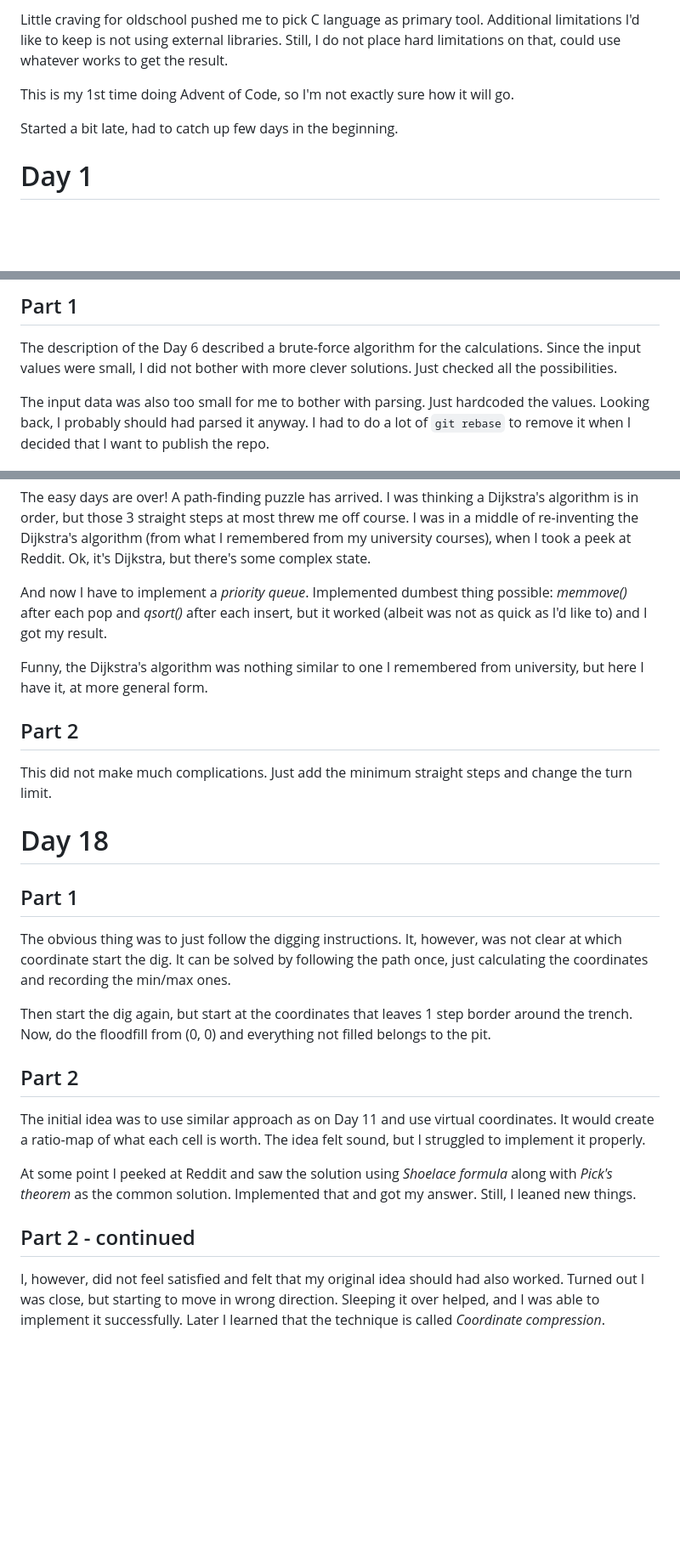
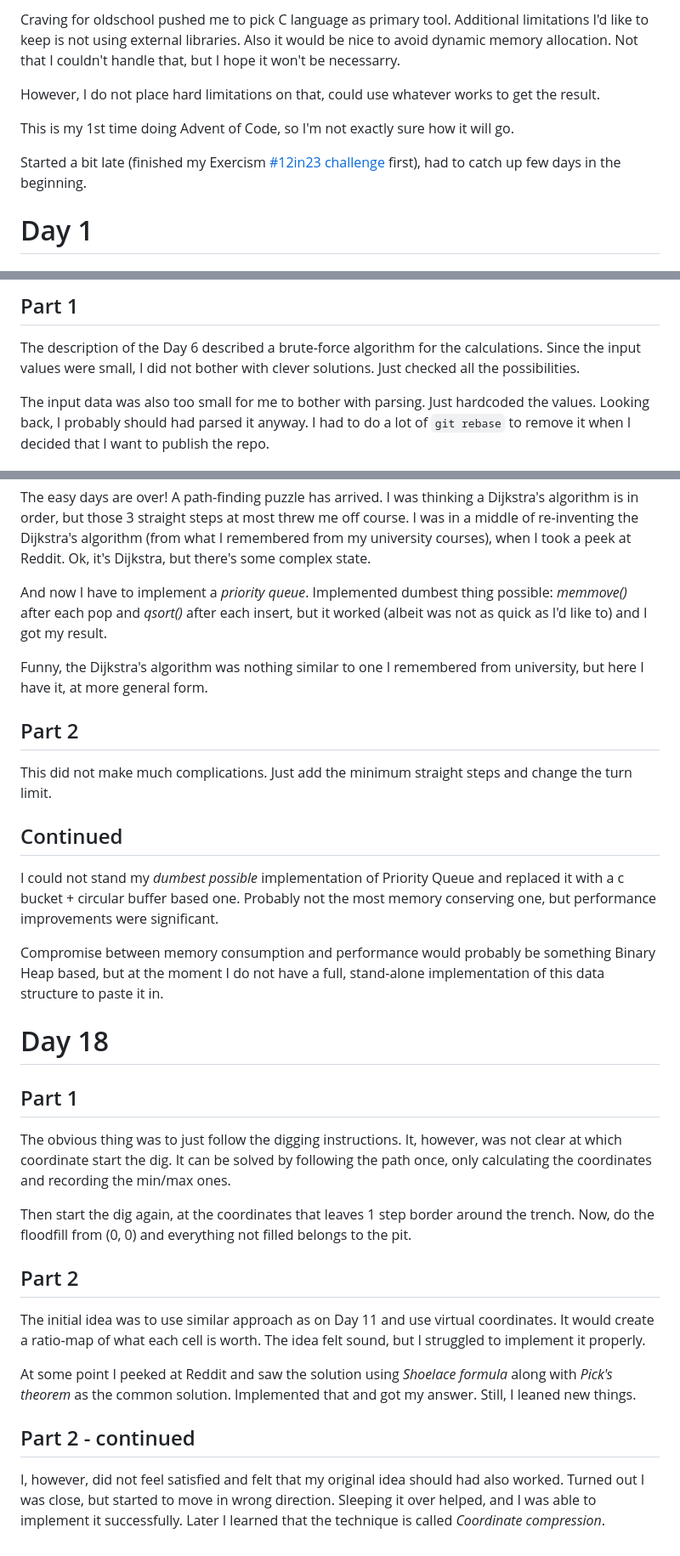
Before and after one commit to Velko/AoC_2023, a Markdown page: README.md, 3 parts joined by grey strips. Shown: that part at 85% size. Rendered like a GitHub page; blank space fills up the shorter version.

```diff
--- a/README.md
+++ b/README.md
@@ -5,11 +5,14 @@ These are my notes about solving the programming puzzles in Advent of Code 2023.
 
-Little craving for oldschool pushed me to pick C language as primary tool. Additional limitations
-I'd like to keep is not using external libraries. Still, I do not place hard limitations on that,
-could use whatever works to get the result.
+Craving for oldschool pushed me to pick C language as primary tool. Additional limitations I'd like
+to keep is not using external libraries. Also it would be nice to avoid dynamic memory allocation.
+Not that I couldn't handle that, but I hope it won't be necessarry.
+
+However, I do not place hard limitations on that, could use whatever works to get the result.
 
 This is my 1st time doing Advent of Code, so I'm not exactly sure how it will go.
 
-Started a bit late, had to catch up few days in the beginning.
+Started a bit late (finished my Exercism  [#12in23 challenge](https://exercism.org/blog/december-diversions) first),
+had to catch up few days in the beginning.
 
 
 Day 1
@@ -180,7 +183,7 @@ Part 1
 ------
 
 The description of the Day 6 described a brute-force algorithm for the calculations. Since the input values were small, I
-did not bother with more clever solutions. Just checked all the possibilities.
+did not bother with clever solutions. Just checked all the possibilities.
 
 The input data was also too small for me to bother with parsing. Just hardcoded the values. Looking back, I probably should
 had parsed it anyway. I had to do a lot of ``git rebase`` to remove it when I decided that I want to publish the repo.
@@ -507,7 +514,8 @@ The easy days are over! A path-finding puzzle has arrived. I was thinking a Dijk
 threw me off course. I was in a middle of re-inventing the Dijkstra's algorithm (from what I remembered from my university courses), when I took
 a peek at Reddit. Ok, it's Dijkstra, but there's some complex state.
 
-And now I have to implement a _priority queue_. Implemented dumbest thing possible: _memmove()_ after each pop and _qsort()_ after each insert, but it worked (albeit was not as quick as I'd like to) and I got my result.
+And now I have to implement a _priority queue_. Implemented dumbest thing possible: _memmove()_ after each pop and _qsort()_ after each insert, but
+it worked (albeit was not as quick as I'd like to) and I got my result.
 
 Funny, the Dijkstra's algorithm was nothing similar to one I remembered from university, but here I have it, at more general form.
 
@@ -515,6 +523,15 @@ Part 2
 ------
 
 This did not make much complications. Just add the minimum straight steps and change the turn limit.
+
+Continued
+---------
+
+I could not stand my _dumbest possible_ implementation of Priority Queue and replaced it with a c bucket + circular buffer based one. Probably not the
+most memory conserving one, but performance improvements were significant.
+
+Compromise between memory consumption and performance would probably be something Binary Heap based, but at the moment I do not have a full, stand-alone
+implementation of this data structure to paste it in.
 
 Day 18
 ======
@@ -524,10 +541,10 @@ Part 1
 ------
 
 The obvious thing was to just follow the digging instructions. It, however, was not clear at which coordinate start the dig. It can be solved by
-following the path once, just calculating the coordinates and recording the min/max ones.
+following the path once, only calculating the coordinates and recording the min/max ones.
 
-Then start the dig again, but start at the coordinates that leaves 1 step border around the trench. Now, do the floodfill from (0, 0) and everything
-not filled belongs to the pit.
+Then start the dig again, at the coordinates that leaves 1 step border around the trench. Now, do the floodfill from (0, 0) and everything not filled
+belongs to the pit.
 
 Part 2
 ------
@@ -541,5 +558,5 @@ got my answer. Still, I leaned new things.
 Part 2 - continued
 ------------------
 
-I, however, did not feel satisfied and felt that my original idea should had also worked. Turned out I was close, but starting to move in wrong direction.
+I, however, did not feel satisfied and felt that my original idea should had also worked. Turned out I was close, but started to move in wrong direction.
 Sleeping it over helped, and I was able to implement it successfully. Later I learned that the technique is called _Coordinate compression_.
```
Also changed, not shown: other parts of README.md (+21 -17 lines).
